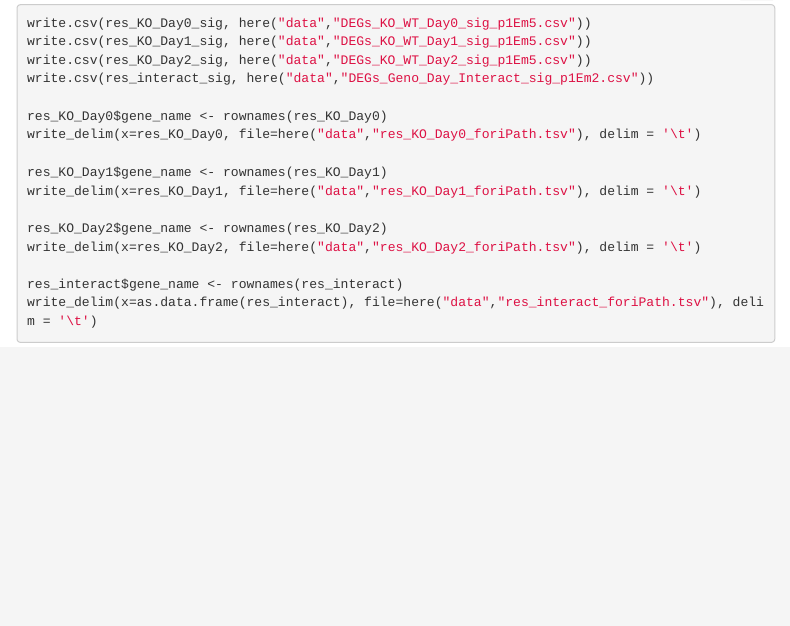
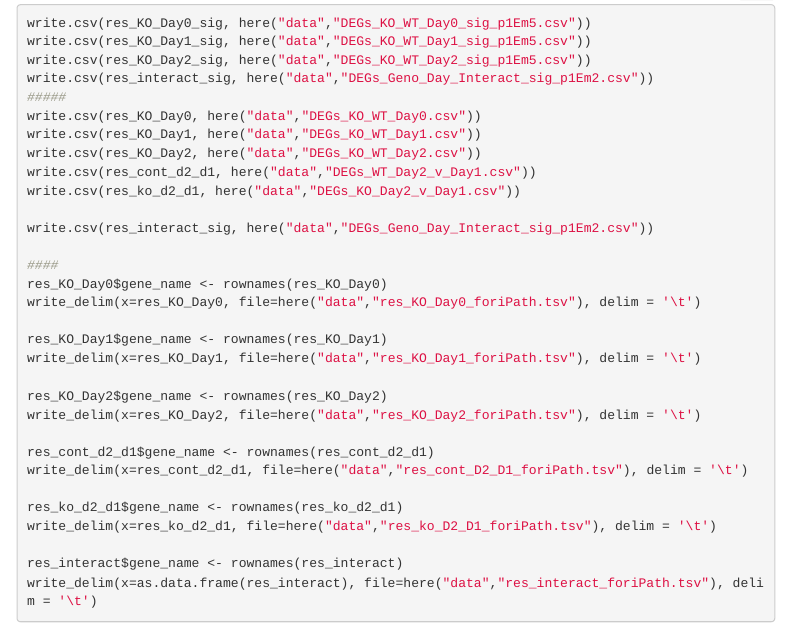
Before and after one commit to mchimenti/project_rnaseq_april2022, an R Markdown document (analysis/rnaseq_salmon_quant_DESeq2_May2022.Rmd): the page in a window 1100 px wide, from 12230 px down. Rendered offline with R 4.5, knitr and Pandoc, with nearby package versions; folded parts are opened; some code elsewhere in the file could not run offline; menus at the side of the page are left out.

Commit message:
Update rnaseq_salmon_quant_DESeq2_May2022.Rmd

```diff
--- a/analysis/rnaseq_salmon_quant_DESeq2_May2022.Rmd
+++ b/analysis/rnaseq_salmon_quant_DESeq2_May2022.Rmd
@@ -352,7 +352,16 @@ write.csv(res_KO_Day0_sig, here("data","DEGs_KO_WT_Day0_sig_p1Em5.csv"))
 write.csv(res_KO_Day1_sig, here("data","DEGs_KO_WT_Day1_sig_p1Em5.csv"))
 write.csv(res_KO_Day2_sig, here("data","DEGs_KO_WT_Day2_sig_p1Em5.csv"))
 write.csv(res_interact_sig, here("data","DEGs_Geno_Day_Interact_sig_p1Em2.csv"))
+#####
+write.csv(res_KO_Day0, here("data","DEGs_KO_WT_Day0.csv"))
+write.csv(res_KO_Day1, here("data","DEGs_KO_WT_Day1.csv"))
+write.csv(res_KO_Day2, here("data","DEGs_KO_WT_Day2.csv"))
+write.csv(res_cont_d2_d1, here("data","DEGs_WT_Day2_v_Day1.csv"))
+write.csv(res_ko_d2_d1, here("data","DEGs_KO_Day2_v_Day1.csv"))
 
+write.csv(res_interact_sig, here("data","DEGs_Geno_Day_Interact_sig_p1Em2.csv"))
+
+####
 res_KO_Day0$gene_name <- rownames(res_KO_Day0)
 write_delim(x=res_KO_Day0, file=here("data","res_KO_Day0_foriPath.tsv"), delim = '\t')
 
@@ -361,6 +370,12 @@ write_delim(x=res_KO_Day1, file=here("data","res_KO_Day1_foriPath.tsv"), delim =
 
 res_KO_Day2$gene_name <- rownames(res_KO_Day2)
 write_delim(x=res_KO_Day2, file=here("data","res_KO_Day2_foriPath.tsv"), delim = '\t')
+
+res_cont_d2_d1$gene_name <- rownames(res_cont_d2_d1)
+write_delim(x=res_cont_d2_d1, file=here("data","res_cont_D2_D1_foriPath.tsv"), delim = '\t')
+
+res_ko_d2_d1$gene_name <- rownames(res_ko_d2_d1)
+write_delim(x=res_ko_d2_d1, file=here("data","res_ko_D2_D1_foriPath.tsv"), delim = '\t')
 
 res_interact$gene_name <- rownames(res_interact)
 write_delim(x=as.data.frame(res_interact), file=here("data","res_interact_foriPath.tsv"), delim = '\t')
```
Also changed, not shown: analysis/rnaseq_salmon_quant_DESeq2_May2022.Rmd (4 more changed lines).
